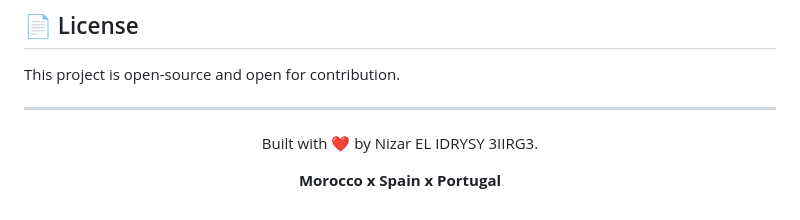
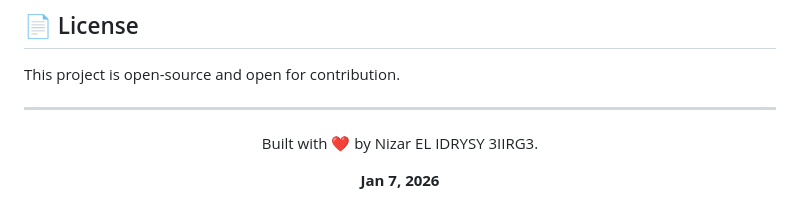
Before and after one commit to nizarelidrysy/Ticket-Management-System, a Markdown page: README.md, the part around the change. GitHub-like rendering.

Commit message:
Change footer content to show the date
Updated the footer to display the date instead of the location.

```diff
--- a/README.md
+++ b/README.md
@@ -129,5 +129,5 @@ This project is open-source and open for contribution.
 
 <div align="center">
   <p>Built with ❤️ by Nizar EL IDRYSY 3IIRG3.</p>
-  <p><b>Morocco x Spain x Portugal</b></p>
+  <p><b>Jan 7, 2026</b></p>
 </div>
```
